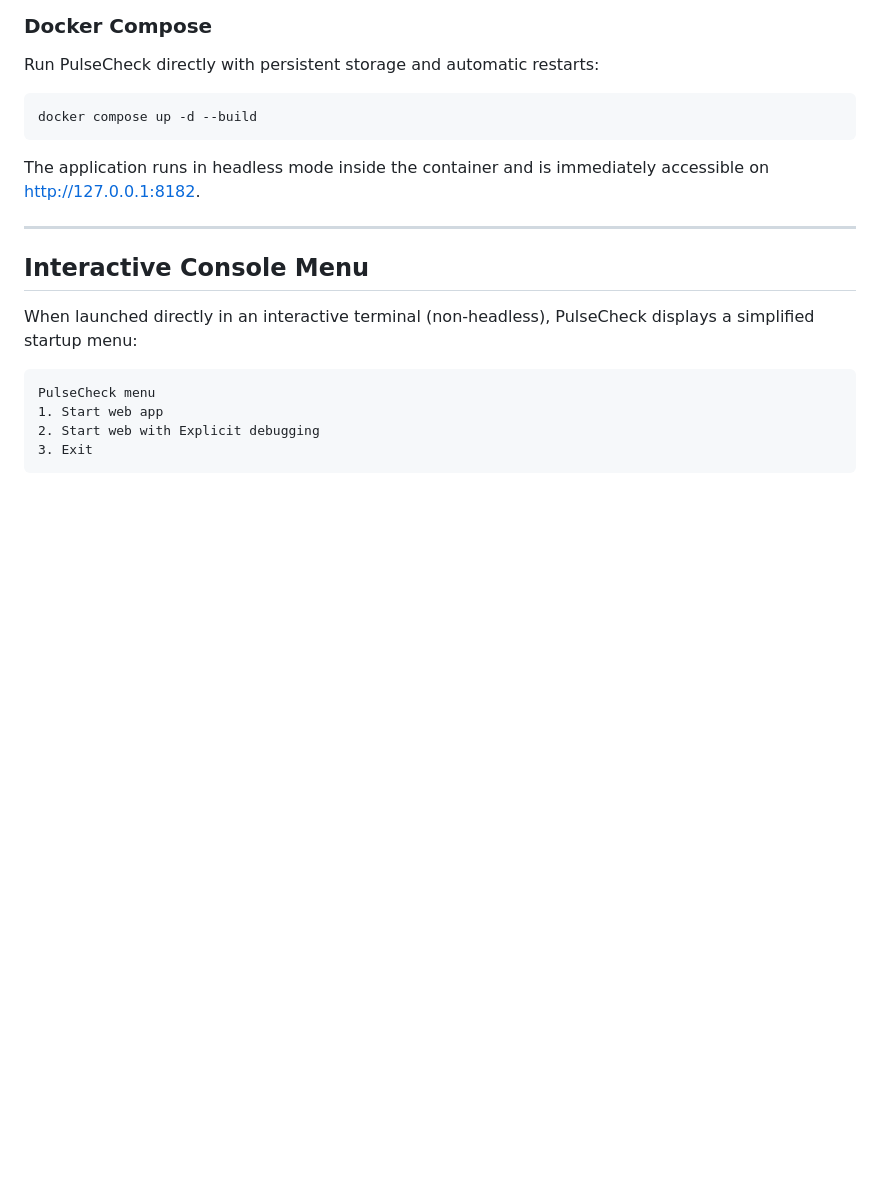
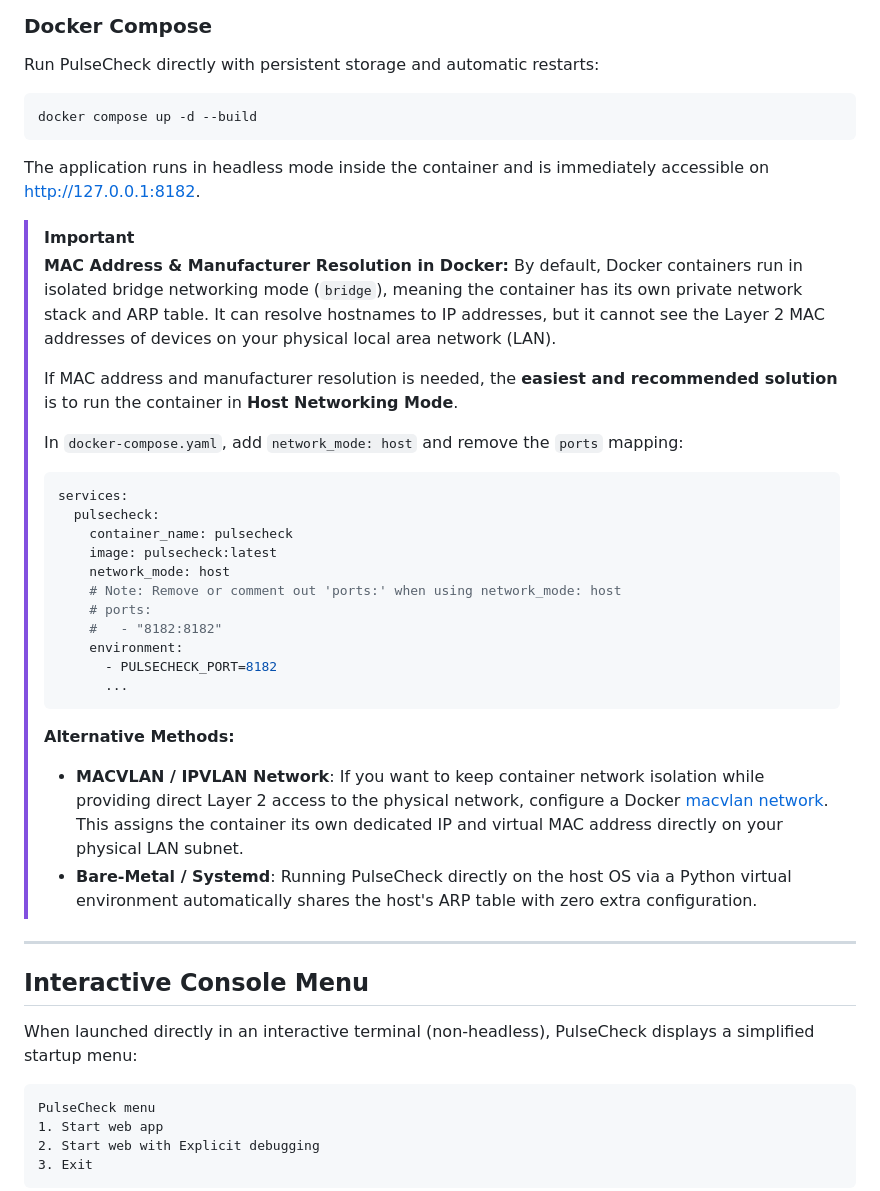
Before and after one commit to diepeterpan/pulsecheck, a Markdown page: README.md, the part around the change. Drawn GitHub-style; blank space fills up the shorter version.

Commit message:
docs: add Docker network configuration guide for MAC address and manufacturer resolution

````diff
--- a/README.md
+++ b/README.md
@@ -180,6 +180,32 @@ docker compose up -d --build
 
 The application runs in headless mode inside the container and is immediately accessible on [http://127.0.0.1:8182](http://127.0.0.1:8182).
 
+> [!IMPORTANT]
+> **MAC Address & Manufacturer Resolution in Docker:**
+> By default, Docker containers run in isolated bridge networking mode (`bridge`), meaning the container has its own private network stack and ARP table. It can resolve hostnames to IP addresses, but it cannot see the Layer 2 MAC addresses of devices on your physical local area network (LAN).
+>
+> If MAC address and manufacturer resolution is needed, the **easiest and recommended solution** is to run the container in **Host Networking Mode**.
+>
+> In `docker-compose.yaml`, add `network_mode: host` and remove the `ports` mapping:
+>
+> ```yaml
+> services:
+>   pulsecheck:
+>     container_name: pulsecheck
+>     image: pulsecheck:latest
+>     network_mode: host
+>     # Note: Remove or comment out 'ports:' when using network_mode: host
+>     # ports:
+>     #   - "8182:8182"
+>     environment:
+>       - PULSECHECK_PORT=8182
+>       ...
+> ```
+>
+> **Alternative Methods:**
+> - **MACVLAN / IPVLAN Network**: If you want to keep container network isolation while providing direct Layer 2 access to the physical network, configure a Docker [macvlan network](https://docs.docker.com/engine/network/drivers/macvlan/). This assigns the container its own dedicated IP and virtual MAC address directly on your physical LAN subnet.
+> - **Bare-Metal / Systemd**: Running PulseCheck directly on the host OS via a Python virtual environment automatically shares the host's ARP table with zero extra configuration.
+
 ---
 
 ## Interactive Console Menu
````
